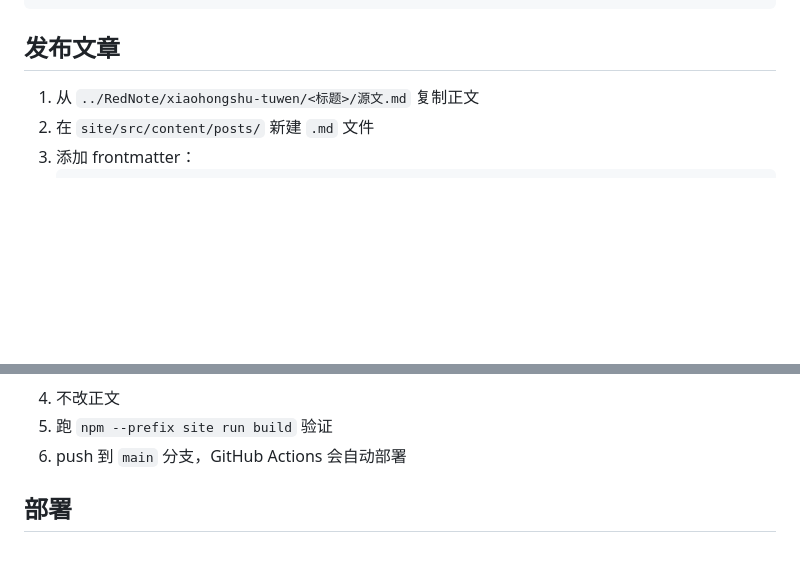
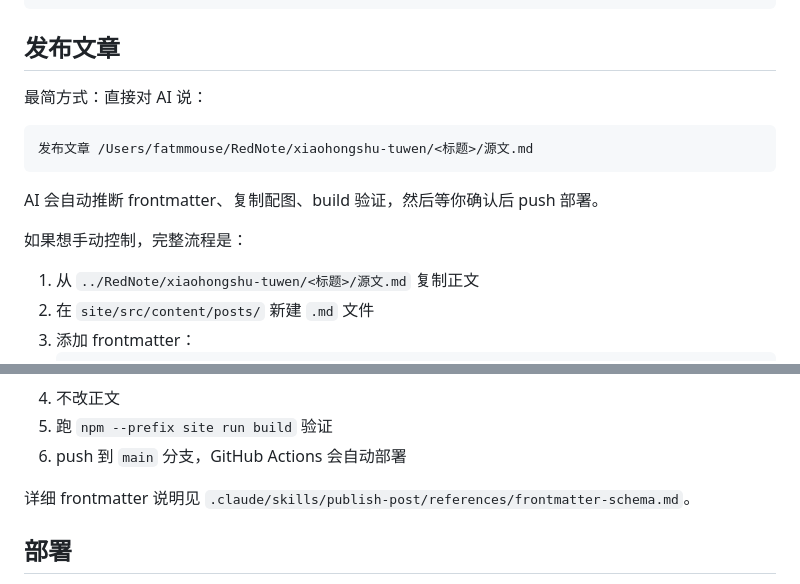
Before and after one commit to fatmmouse/P-website, a Markdown page: README.md, 2 parts joined by grey strips. GitHub-like rendering; blank space fills up the shorter version.

Commit message:
feat: add publish-post skill and document it

````diff
--- a/README.md
+++ b/README.md
@@ -51,6 +51,16 @@ P-website/
 
 ## 发布文章
 
+最简方式：直接对 AI 说：
+
+```
+发布文章 /Users/fatmmouse/RedNote/xiaohongshu-tuwen/<标题>/源文.md
+```
+
+AI 会自动推断 frontmatter、复制配图、build 验证，然后等你确认后 push 部署。
+
+如果想手动控制，完整流程是：
+
 1. 从 `../RedNote/xiaohongshu-tuwen/<标题>/源文.md` 复制正文
 2. 在 `site/src/content/posts/` 新建 `.md` 文件
 3. 添加 frontmatter：
@@ -67,6 +77,8 @@ P-website/
 4. 不改正文
 5. 跑 `npm --prefix site run build` 验证
 6. push 到 `main` 分支，GitHub Actions 会自动部署
+
+详细 frontmatter 说明见 `.claude/skills/publish-post/references/frontmatter-schema.md`。
 
 ## 部署
 
````
Also changed, not shown: CLAUDE.md (+1 -0 lines).
